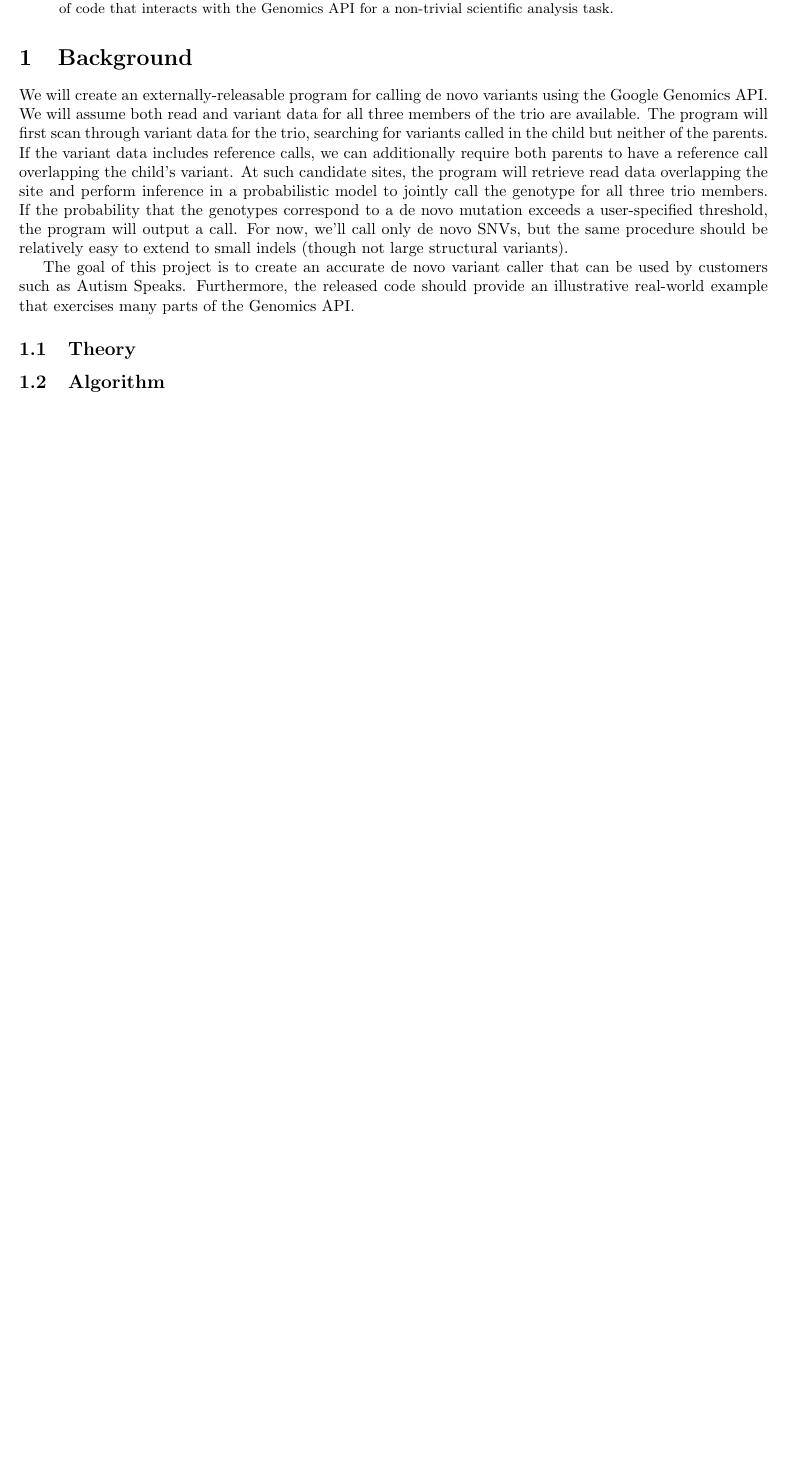
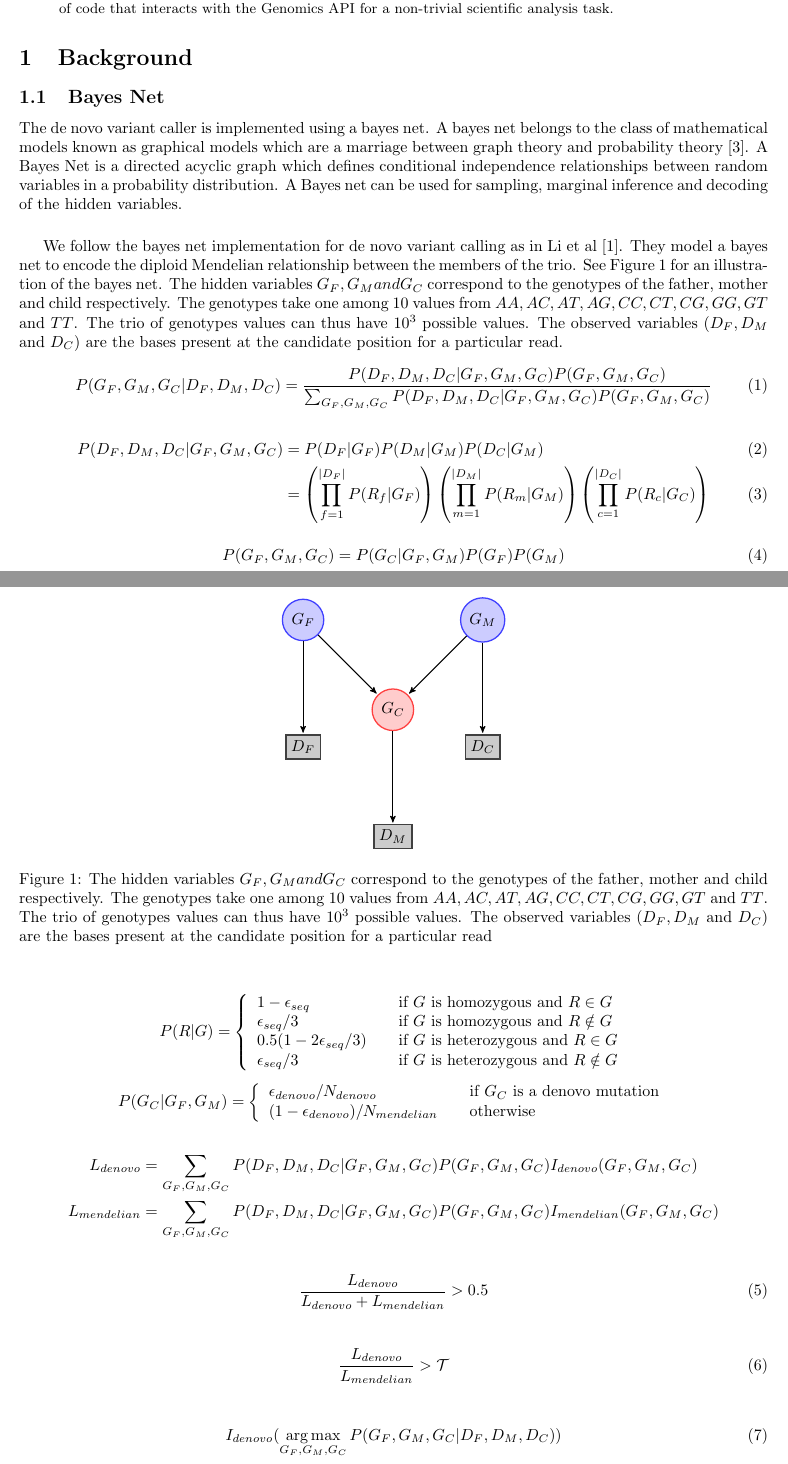
Before and after one commit to alenzhao/denovo-variant-caller-java, a LaTeX paper (src/main/latex/denovo/denovo.tex): part of page 1 of 2 before the commit and two parts of pages 1 and 2 of 4 after it, the two joined at a grey line, cut so that both start at the same text, the shorter picture padded with empty space. Compiled offline with pdfLaTeX.

Commit message:
Adds math

```diff
--- a/src/main/latex/denovo/denovo.tex
+++ b/src/main/latex/denovo/denovo.tex
@@ -9,7 +9,7 @@
 
 \usepackage[version=0.96]{pgf}
 \usepackage{tikz}
-\usetikzlibrary{arrows, backgrounds, positioning, fit, shapes}
+\usetikzlibrary{arrows, backgrounds, positioning, fit, shapes, automata}
 \usepackage[latin1]{inputenc}
 
 \usepackage{algpseudocode}
@@ -32,4 +20,3 @@
-\item[\hskip \labelsep {\bfseries #1}]}{\end{trivlist}}
 
 \begin{document}
 
@@ -48,11 +35,82 @@ This tool identifies de novo genetic mutations in a family trio (child, mother a
 \end{abstract}
 
 \section{Background}
-We will create an externally-releasable program for calling de novo variants using the Google Genomics API.  We will assume both read and variant data for all three members of the trio are available.  The program will first scan through variant data for the trio, searching for variants called in the child but neither of the parents.  If the variant data includes reference calls, we can additionally require both parents to have a reference call overlapping the child's variant.  At such candidate sites, the program will retrieve read data overlapping the site and perform inference in a probabilistic model to jointly call the genotype for all three trio members.  If the probability that the genotypes correspond to a de novo mutation exceeds a user-specified threshold, the program will output a call.  For now, we'll call only de novo SNVs, but the same procedure should be relatively easy to extend to small indels (though not large structural variants).
 
-The goal of this project is to create an accurate de novo variant caller that can be used by customers such as Autism Speaks.  Furthermore, the released code should provide an illustrative real-world example that exercises many parts of the Genomics API.
+\subsection{Bayes Net}
+The de novo variant caller is implemented using a bayes net. A bayes net belongs to the class of mathematical models known as graphical models which are a marriage between graph theory and probability theory~\cite{Jordan2008}. A Bayes Net is a directed acyclic graph which defines conditional independence relationships between random variables in a probability distribution. A Bayes net can be used for sampling, marginal inference and decoding of the hidden variables.
+
+\vspace{5mm}
+We follow the bayes net implementation for de novo variant calling as in Li et al~\cite{Li2012}. They model a bayes net to encode the diploid Mendelian relationship between the members of the trio. See Figure~\ref{fig:bayesnet} for an illustration of the bayes net. The hidden variables $G_{F}, G_{M} and G_{C}$ correspond to the genotypes of the father, mother and child respectively. The genotypes take one among 10 values from $AA, AC, AT, AG, CC, CT, CG, GG, GT$ and $TT$. The trio of genotypes values can thus have $10^3$ possible values. The observed variables ($D_F, D_M$ and $D_C$) are the bases present at the candidate position for a particular read.
+
+\begin{equation}\label{eqn:model}
+P(G_F,G_M,G_C|D_F,D_M,D_C) =  \frac{P(D_F,D_M,D_C|G_F,G_M,G_C)P(G_F,G_M,G_C)}{\sum_{G_F,G_M,G_C}P(D_F,D_M,D_C|G_F,G_M,G_C)P(G_F,G_M,G_C)}
+\end{equation}
 
 
-\subsection{Theory}
+\begin{align}\label{eqn:model}
+P(D_F,D_M,D_C|G_F,G_M,G_C) &= P(D_F|G_F)P(D_M|G_M)P(D_C|G_M) \\
+	&= \left(\prod_{f=1}^{|D_F|}P(R_f|G_F)\right)\left(\prod_{m=1}^{|D_M|}P(R_m|G_M)\right)\left(\prod_{c=1}^{|D_C|}P(R_c|G_C)\right)
+\end{align}
+
+\begin{equation}\label{eqn:model}
+P(G_F,G_M,G_C) = P(G_C|G_F,G_M)P(G_F)P(G_M)
+\end{equation}
+
+\[ P(R|G) = \left\{
+  \begin{array}{l l}
+    1-\epsilon_{seq} & \quad \text{if $G$ is homozygous and $R \in G$}\\
+    \epsilon_{seq}/3 & \quad \text{if $G$ is homozygous and $R \notin G$}\\
+      0.5(1-2\epsilon_{seq}/3) & \quad \text{if $G$ is heterozygous and $R \in G$}\\
+    \epsilon_{seq}/3 & \quad \text{if $G$ is heterozygous and $R \notin G$}
+  \end{array} \right.\]
 
 
+\[ P(G_C|G_F,G_M) = \left\{
+  \begin{array}{l l}
+    \epsilon_{denovo}/N_{denovo} & \quad \text{if $G_C$ is a denovo mutation}\\
+    (1-\epsilon_{denovo})/N_{mendelian} & \quad \text{otherwise}
+  \end{array} \right.\]
+
+\begin{align*}
+L_{denovo} &= \sum_{G_F,G_M,G_C}P(D_F,D_M,D_C|G_F,G_M,G_C)P(G_F,G_M,G_C)I_{denovo}(G_F,G_M,G_C)\\
+L_{mendelian} &= \sum_{G_F,G_M,G_C}P(D_F,D_M,D_C|G_F,G_M,G_C)P(G_F,G_M,G_C)I_{mendelian}(G_F,G_M,G_C)
+\end{align*}
+
+\begin{align}
+\frac{L_{denovo}}{L_{denovo} + L_{mendelian}} > 0.5
+\end{align}
+
+\begin{align}
+\frac{L_{denovo}}{L_{mendelian}} > \mathcal{T}
+\end{align}
+
+\begin{align}
+I_{denovo}(\argmax_{G_F,G_M,G_C} P(G_F,G_M,G_C|D_F,D_M,D_C))
+\end{align}
+
+
+\begin{figure}
+\centering
+\begin{tikzpicture}[->,>=stealth',shorten >=1pt,auto,node distance=2.8cm,
+                    semithick]
+  \tikzstyle{every state}=[fill=red,draw=none,text=white]
+  \tikzstyle{parent}=[circle,thick,draw=blue!75,fill=blue!20,minimum size=6mm]
+  \tikzstyle{child}=[parent,draw=red!75,fill=red!20]
+  \tikzstyle{data}=[rectangle,thick,draw=black!75,
+  			  fill=black!20,minimum size=4mm]
+
+  \node[child] 		   (C)                    {$G_C$};
+  \node[parent]         (F) [above left of=C] {$G_F$};
+  \node[parent]         (M) [above right of=C] {$G_M$};
+  \node[data]         (DC) [below of=C] 		{$D_M$};
+  \node[data]         (DF) [below of=F]       {$D_F$};
+  \node[data]         (DM) [below of=M]       {$D_C$};
+
+  \path (F) edge              node {} (C)
+            edge              node {} (DF)
+        (M) edge              node {} (C)
+            edge              node {} (DM)
+        (C) edge              node {} (DC);
+
+\end{tikzpicture}
+\caption{The hidden variables $G_{F}, G_{M} and G_{C}$ correspond to the genotypes of the father, mother and child respectively. The genotypes take one among 10 values from $AA, AC, AT, AG, CC, CT, CG, GG, GT$ and $TT$. The trio of genotypes values can thus have $10^3$ possible values. The observed variables ($D_F, D_M$ and $D_C$) are the bases present at the candidate position for a particular read }
```
Also changed, not shown: src/main/latex/denovo/denovo.tex (35 more changed lines).
